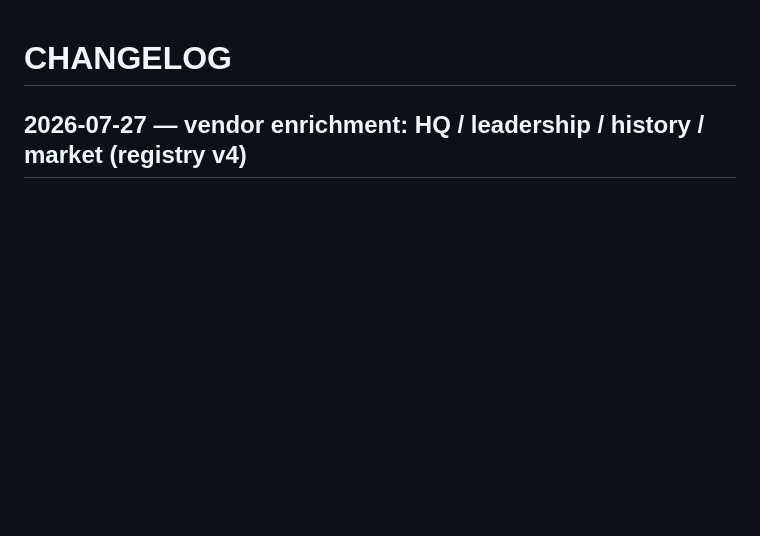
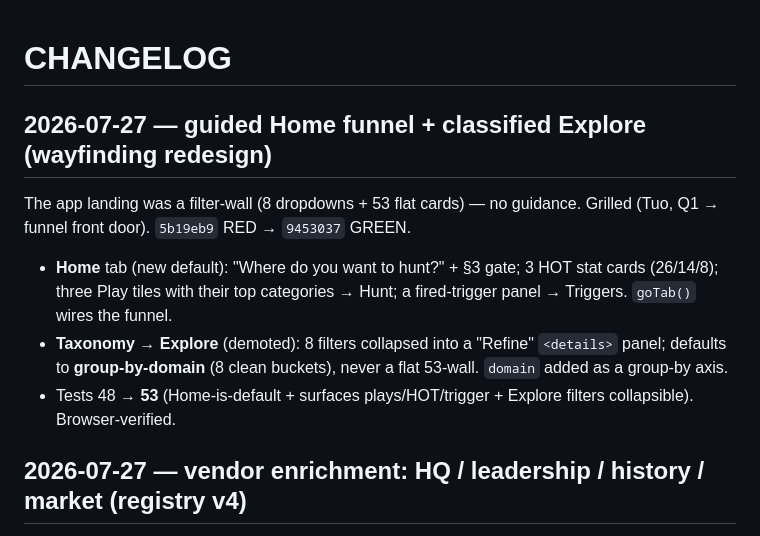
Before and after one commit to TuoSMC/medpharma-gtm, a Markdown page: CHANGELOG.md, the part around the change. Rendered like a GitHub page; blank space fills up the shorter version.

Commit message:
docs: changelog for guided Home redesign
Co-Authored-By: Claude Opus 4.8 <noreply@anthropic.com>

```diff
--- a/CHANGELOG.md
+++ b/CHANGELOG.md
@@ -1,4 +1,10 @@
 # CHANGELOG
+
+## 2026-07-27 — guided Home funnel + classified Explore (wayfinding redesign)
+The app landing was a filter-wall (8 dropdowns + 53 flat cards) — no guidance. Grilled (Tuo, Q1 → funnel front door). `5b19eb9` RED → `9453037` GREEN.
+- **Home** tab (new default): "Where do you want to hunt?" + §3 gate; 3 HOT stat cards (26/14/8); three Play tiles with their top categories → Hunt; a fired-trigger panel → Triggers. `goTab()` wires the funnel.
+- **Taxonomy → Explore** (demoted): 8 filters collapsed into a "Refine" `<details>` panel; defaults to **group-by-domain** (8 clean buckets), never a flat 53-wall. `domain` added as a group-by axis.
+- Tests 48 → **53** (Home-is-default + surfaces plays/HOT/trigger + Explore filters collapsible). Browser-verified.
 
 ## 2026-07-27 — vendor enrichment: HQ / leadership / history / market (registry v4)
 Every vendor now carries the profile a salesperson needs, all sourced. `5fb4dde` RED → `61ffc6a` GREEN.
```
